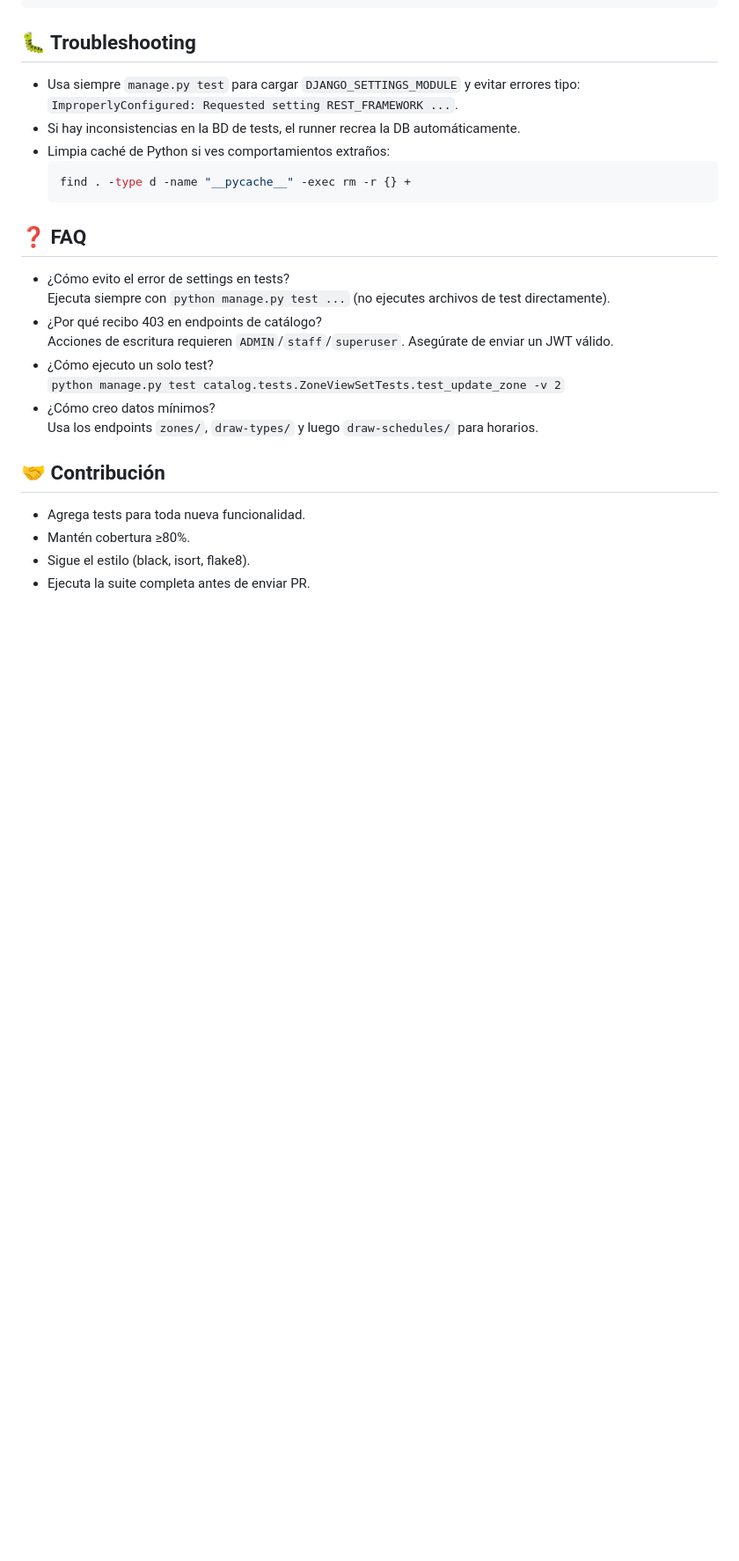
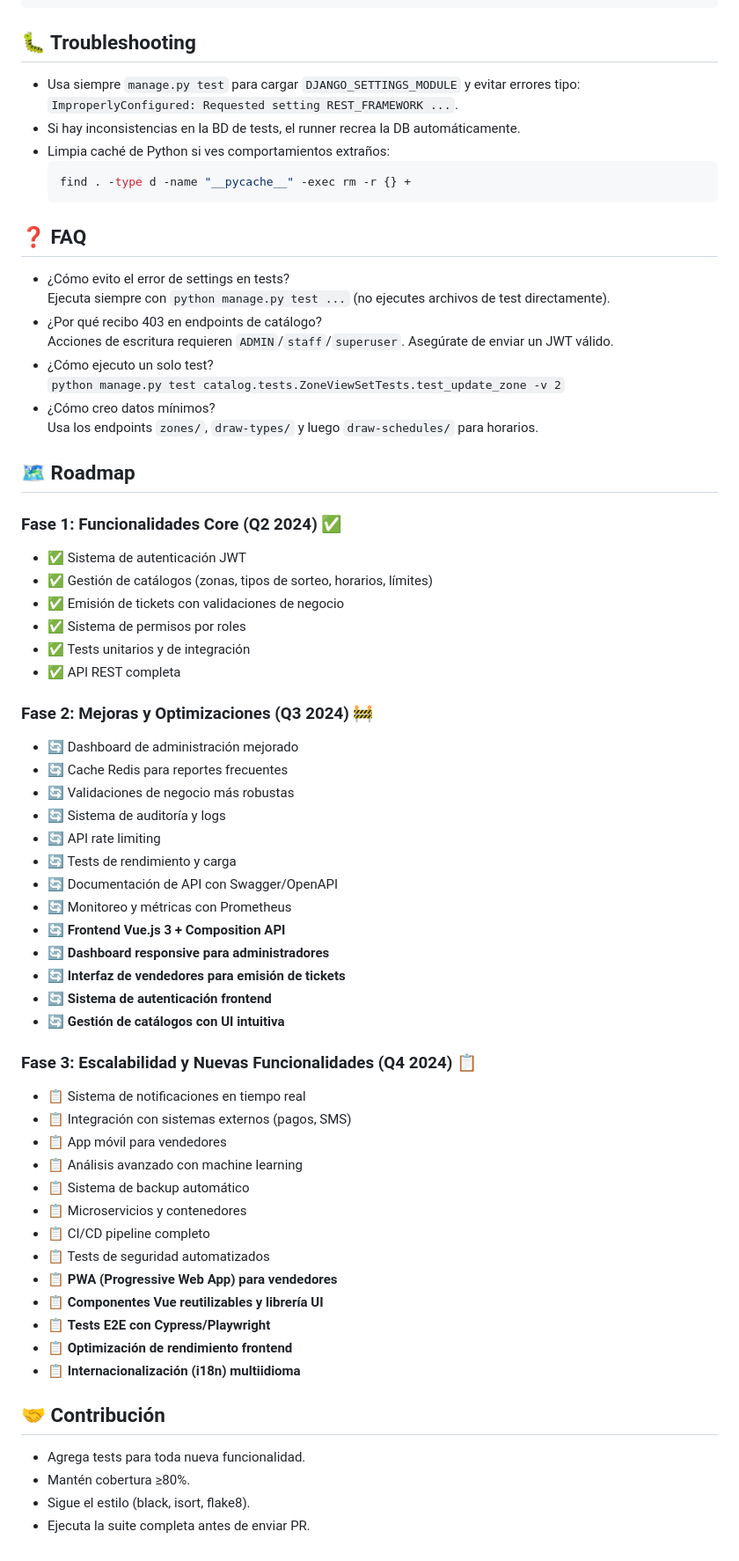
Before and after one commit to developcreativo/emision-tickets, a Markdown page: README.md, the part around the change. Shown at 88% size. Rendered like a GitHub page; blank space fills up the shorter version.

Commit message:
Agregar sección de roadmap al README con las fases de desarrollo y funcionalidades planificadas para el sistema, incluyendo detalles sobre autenticación, gestión de catálogos, mejoras y escalabilidad.

```diff
--- a/README.md
+++ b/README.md
@@ -328,6 +328,46 @@ jobs:
 - ¿Cómo creo datos mínimos?
   Usa los endpoints `zones/`, `draw-types/` y luego `draw-schedules/` para horarios.
 
+## 🗺️ Roadmap
+
+### Fase 1: Funcionalidades Core (Q2 2024) ✅
+- ✅ Sistema de autenticación JWT
+- ✅ Gestión de catálogos (zonas, tipos de sorteo, horarios, límites)
+- ✅ Emisión de tickets con validaciones de negocio
+- ✅ Sistema de permisos por roles
+- ✅ Tests unitarios y de integración
+- ✅ API REST completa
+
+### Fase 2: Mejoras y Optimizaciones (Q3 2024) 🚧
+- 🔄 Dashboard de administración mejorado
+- 🔄 Cache Redis para reportes frecuentes
+- 🔄 Validaciones de negocio más robustas
+- 🔄 Sistema de auditoría y logs
+- 🔄 API rate limiting
+- 🔄 Tests de rendimiento y carga
+- 🔄 Documentación de API con Swagger/OpenAPI
+- 🔄 Monitoreo y métricas con Prometheus
+- 🔄 **Frontend Vue.js 3 + Composition API**
+- 🔄 **Dashboard responsive para administradores**
+- 🔄 **Interfaz de vendedores para emisión de tickets**
+- 🔄 **Sistema de autenticación frontend**
+- 🔄 **Gestión de catálogos con UI intuitiva**
+
+### Fase 3: Escalabilidad y Nuevas Funcionalidades (Q4 2024) 📋
+- 📋 Sistema de notificaciones en tiempo real
+- 📋 Integración con sistemas externos (pagos, SMS)
+- 📋 App móvil para vendedores
+- 📋 Análisis avanzado con machine learning
+- 📋 Sistema de backup automático
+- 📋 Microservicios y contenedores
+- 📋 CI/CD pipeline completo
+- 📋 Tests de seguridad automatizados
+- 📋 **PWA (Progressive Web App) para vendedores**
+- 📋 **Componentes Vue reutilizables y librería UI**
+- 📋 **Tests E2E con Cypress/Playwright**
+- 📋 **Optimización de rendimiento frontend**
+- 📋 **Internacionalización (i18n) multiidioma**
+
 ## 🤝 Contribución
 - Agrega tests para toda nueva funcionalidad.
 - Mantén cobertura ≥80%.
```
